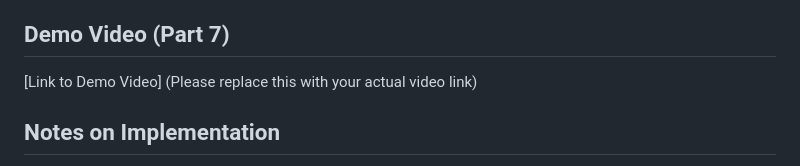
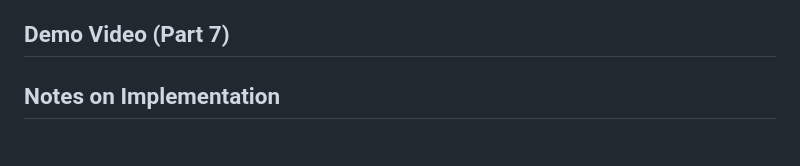
Before and after one commit to Raghav-Kirpekar/RhombusAI, a Markdown page: README.md, the part around the change. GitHub-like rendering.

```diff
--- a/README.md
+++ b/README.md
@@ -64,7 +64,6 @@ The following areas were explicitly excluded from this automation suite:
 4.  **Mobile Responsiveness**: The UI tests are configured for Desktop Viewports (1280x720) only.
 
 ## Demo Video (Part 7)
-[Link to Demo Video] (Please replace this with your actual video link)
 
 ## Notes on Implementation
 - **UI Tests**: The `pipeline.spec.ts` is designed to be robust against dynamic class names by using role-based and text-based locators.
```
